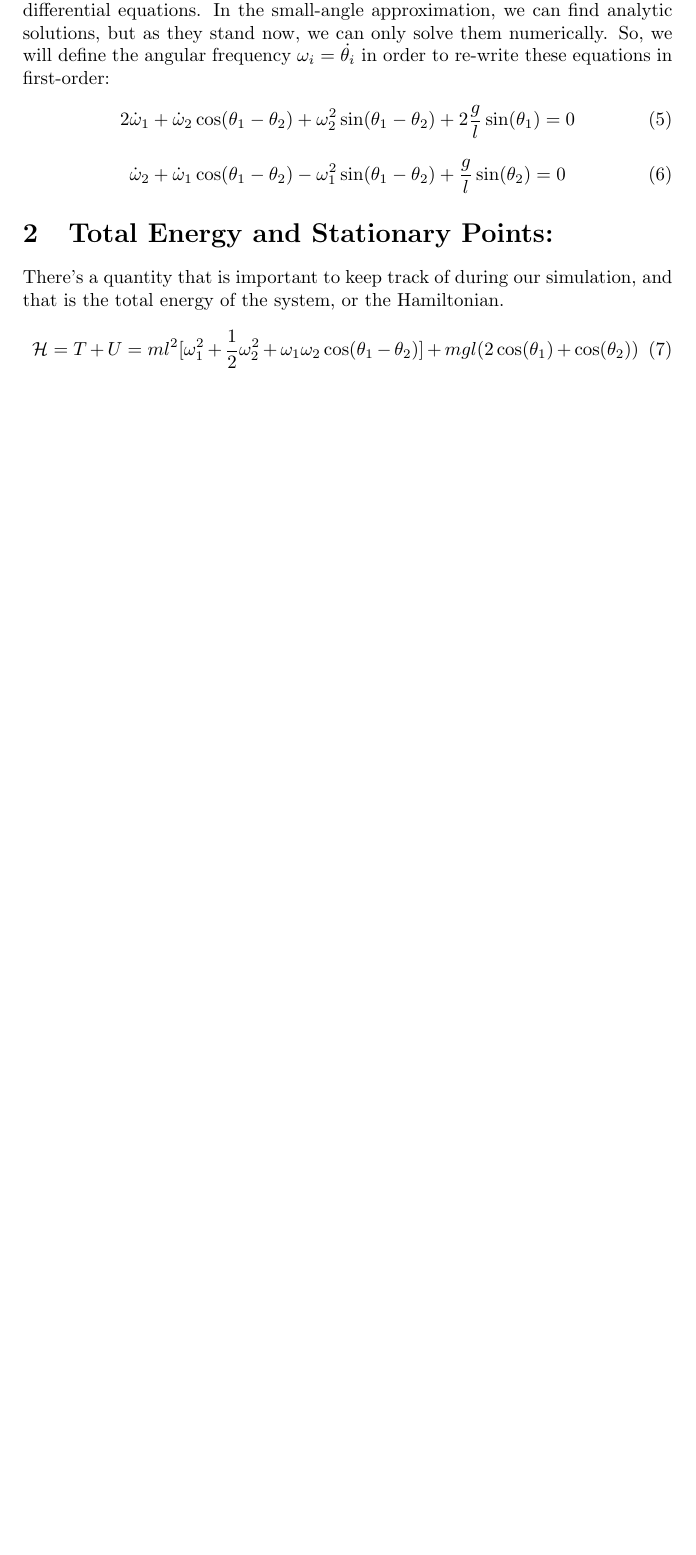
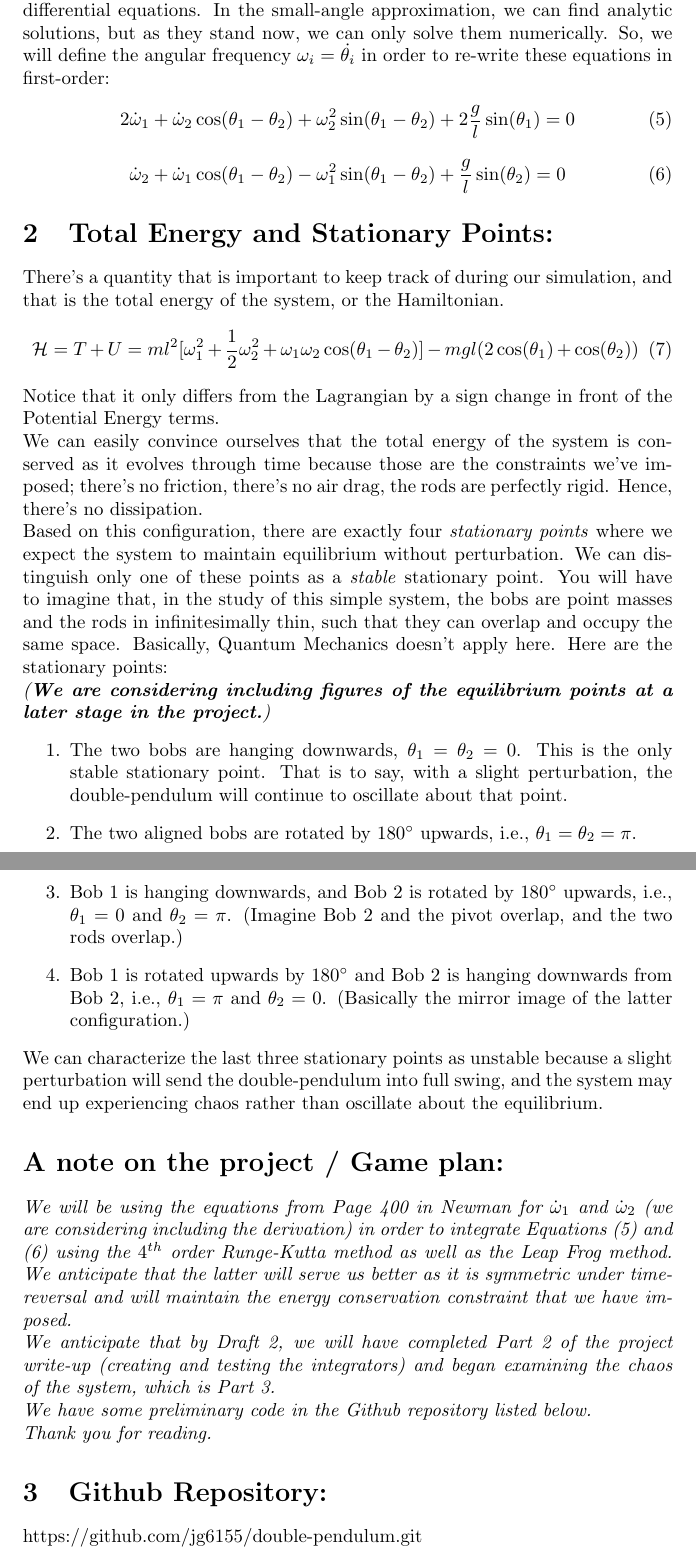
Before and after one commit to jg6155/double-pendulum, a LaTeX document (Draft1.tex): part of page 3 of 3 before the commit and two parts of pages 3 and 4 of 4 after it, the two joined at a grey line, cut so that both start at the same text, the shorter picture padded with empty space. Compiled offline with pdfLaTeX.

Commit message:
Update Draft1.tex

```diff
--- a/Draft1.tex
+++ b/Draft1.tex
@@ -2,6 +2,7 @@
 \usepackage{graphicx} % Required for inserting images
 \usepackage{amsmath}
 \usepackage [separate-uncertainty] {siunitx}
+\usepackage{gensymb}
 
 \title{Semester Project--Double Pendulum \\Computational Physics Fall 2023 \\Draft 1}
 \author{\textit{Robert Zhao, Jorge Gomez, Daniel Tanagho}}
@@ -99,7 +100,30 @@ After differentiating and rearranging, we finally obtain:
 \section{Total Energy and Stationary Points:}
 There's a quantity that is important to keep track of during our simulation, and that is the total energy of the system, or the Hamiltonian.
 \begin{equation}
-    \mathcal{H} = T + U = ml^2[\omega_1^2 + \frac{1}{2}\omega_2^2 + \omega_1\omega_2\cos(\theta_1-\theta_2)] + mgl(2\cos(\theta_1) + \cos(\theta_2))
+    \mathcal{H} = T + U = ml^2[\omega_1^2 + \frac{1}{2}\omega_2^2 + \omega_1\omega_2\cos(\theta_1-\theta_2)] - mgl(2\cos(\theta_1) + \cos(\theta_2))
 \end{equation}
+Notice that it only differs from the Lagrangian by a sign change in front of the Potential Energy terms.
+\\We can easily convince ourselves that the total energy of the system is conserved as it evolves through time because those are the constraints we've imposed; there's no friction, there's no air drag, the rods are perfectly rigid. Hence, there's no dissipation.
+\\Based on this configuration, there are exactly four \textit{stationary points} where we expect the system to maintain equilibrium without perturbation. We can distinguish only one of these points as a \textit{stable} stationary point. You will have to imagine that, in the study of this simple system, the bobs are point masses and the rods in infinitesimally thin, such that they can overlap and occupy the same space. Basically, Quantum Mechanics doesn't apply here. Here are the stationary points:
+\\\textit{(\textbf{We are considering including figures of the equilibrium points at a later stage in the project.})}
+\begin{enumerate}
+    \item The two bobs are hanging downwards, $\theta_1 = \theta_2 = 0$. This is the only stable stationary point. That is to say, with a slight perturbation, the double-pendulum will continue to oscillate about that point.
+    \item The two aligned bobs are rotated by $180\degree$ upwards, i.e., $\theta_1 = \theta_2 = \pi$.
+    \item Bob 1 is hanging downwards, and Bob 2 is rotated by $180\degree$ upwards, i.e., $\theta_1 = 0$ and $\theta_2 = \pi$. (Imagine Bob 2 and the pivot overlap, and the two rods overlap.)
+    \item Bob 1 is rotated upwards by $180\degree$ and Bob 2 is hanging downwards from Bob 2, i.e., $\theta_1 = \pi$ and $\theta_2 = 0$. (Basically the mirror image of the latter configuration.)
+\end{enumerate}
+We can characterize the last three stationary points as unstable because a slight perturbation will send the double-pendulum into full swing, and the system may end up experiencing chaos rather than oscillate about the equilibrium.
+
+\section*{A note on the project / Game plan:}
+\textit{We will be using the equations from Page 400 in Newman for $\dot{\omega}_1$ and $\dot{\omega}_2$ (we are considering including the derivation) in order to integrate Equations (5) and (6) using the $4^{th}$ order Runge-Kutta method as well as the Leap Frog method. We anticipate that the latter will serve us better as it is symmetric under time-reversal and will maintain the energy conservation constraint that we have imposed.
+\\We anticipate that by Draft 2, we will have completed Part 2 of the project write-up (creating and testing the integrators) and began examining the chaos of the system, which is Part 3.
+\\We have some preliminary code in the Github repository listed below.
+\\Thank you for reading.}
+
+\section{Github Repository:}
+https://github.com/jg6155/double-pendulum.git
+
+
+
 
 \end{document}
```
Also changed, not shown: Draft1.tex (6 more changed lines).
